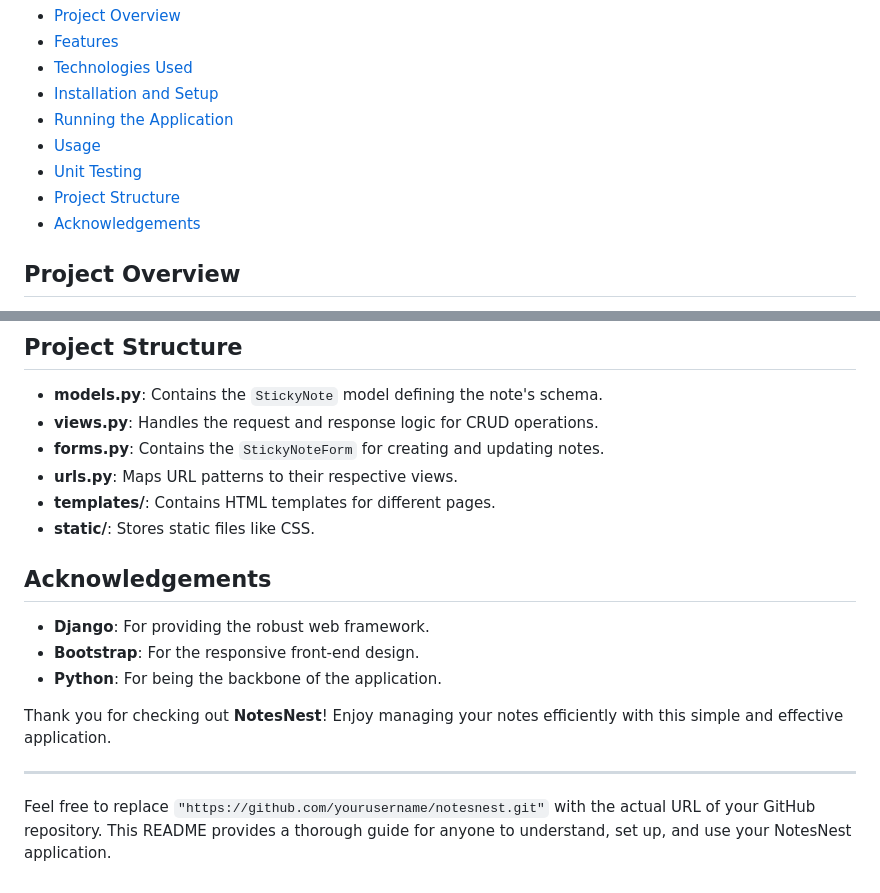
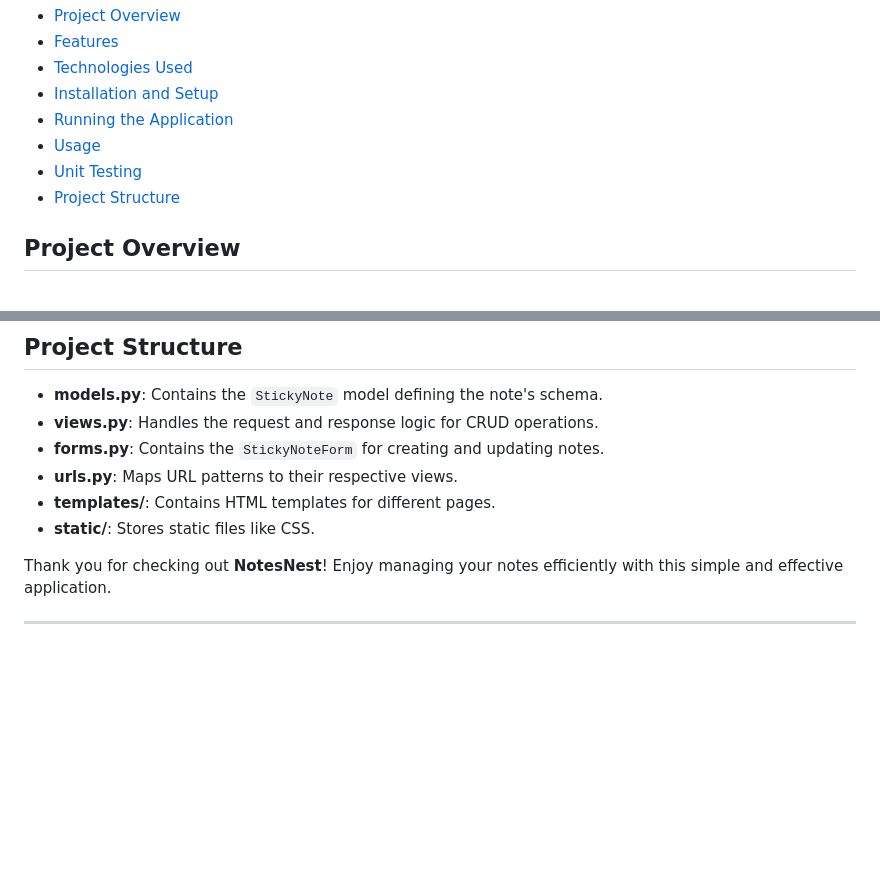
Before and after one commit to umarhuss/sticky_notes, a Markdown page: README.md, 2 parts joined by grey strips. GitHub-like rendering; blank space fills up the shorter version.

Commit message:
Update README.md
removed acknowledgments

```diff
--- a/README.md
+++ b/README.md
@@ -14,7 +14,6 @@ Welcome to **NotesNest**, your personal sticky notes application designed to hel
 - [Usage](#usage)
 - [Unit Testing](#unit-testing)
 - [Project Structure](#project-structure)
-- [Acknowledgements](#acknowledgements)
 
 ## Project Overview
 
@@ -116,14 +115,6 @@ python manage.py test
 - **templates/**: Contains HTML templates for different pages.
 - **static/**: Stores static files like CSS.
 
-## Acknowledgements
-
-- **Django**: For providing the robust web framework.
-- **Bootstrap**: For the responsive front-end design.
-- **Python**: For being the backbone of the application.
-
 Thank you for checking out **NotesNest**! Enjoy managing your notes efficiently with this simple and effective application.
 
 ---
-
-Feel free to replace `"https://github.com/yourusername/notesnest.git"` with the actual URL of your GitHub repository. This README provides a thorough guide for anyone to understand, set up, and use your NotesNest application.
```
